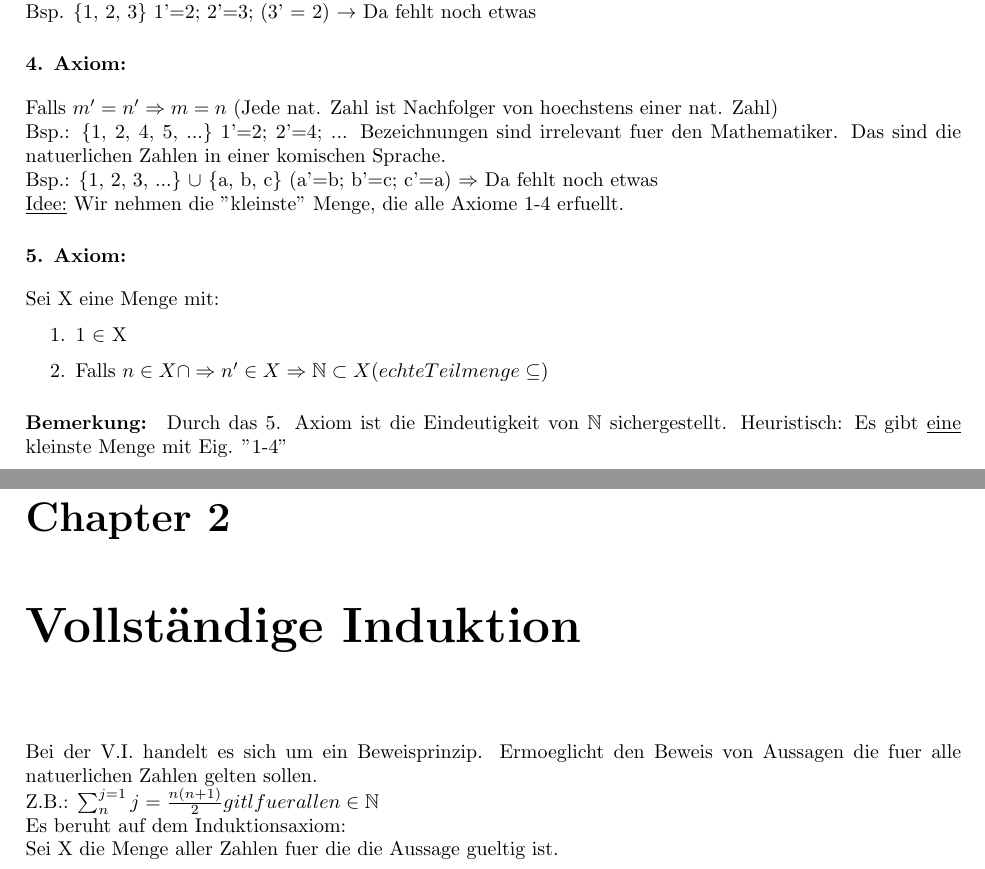
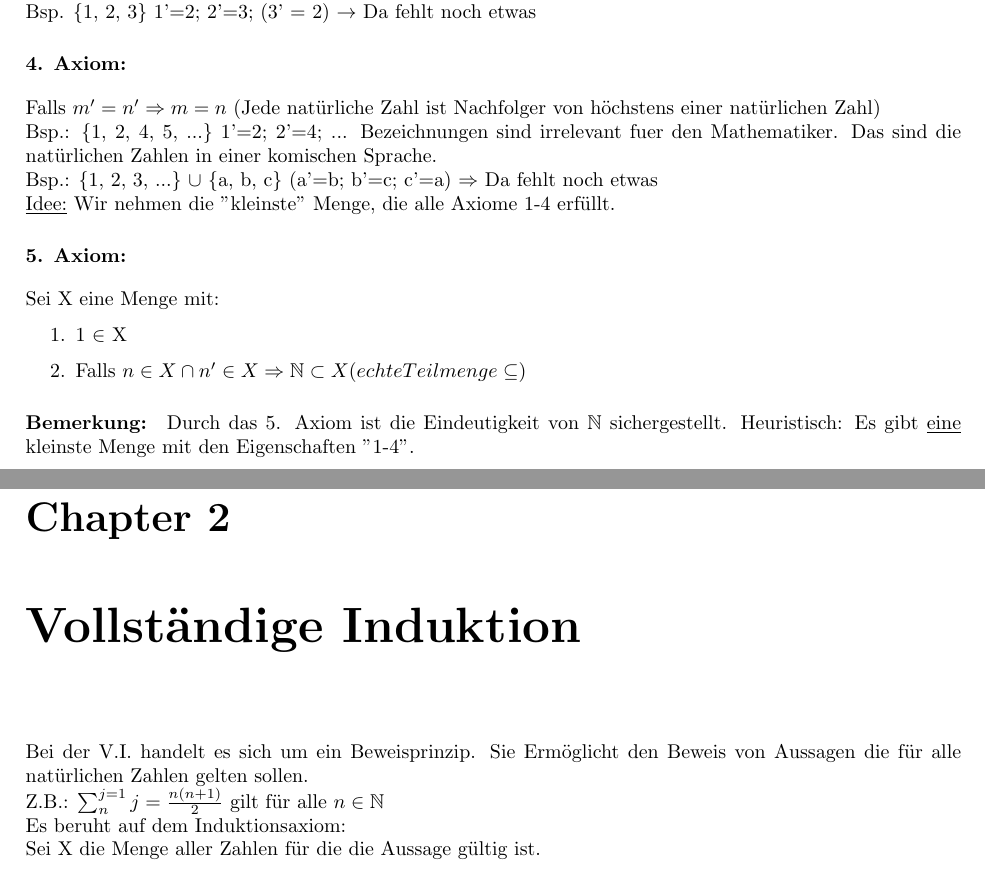
Before and after one commit to Sicaine/LMU-Analysis-WS15-16, a LaTeX book (main.tex, which reads natuerlicheZahlenVollstaendigeInduktion.tex): two parts of pages 2 and 4 of 8, joined at a grey line, cut so that both start at the same text. Compiled offline with pdfLaTeX.

Commit message:
Some minor corrections and clarifications for the first chapter, no noteworthy additions.

```diff
--- a/natuerlicheZahlenVollstaendigeInduktion.tex
+++ b/natuerlicheZahlenVollstaendigeInduktion.tex
@@ -10,24 +10,24 @@ Jede natürliche Zahl $n \in \mathbb{N}$ hat genau einen Nachfolger $n' \in \mat
 Bsp. \{1, 2, 3\} 1' = 2; 2' = 3; (3' = 1) $\rightarrow$ Da fehlt noch etwas
 
 \paragraph{3. Axiom:}
-1 ist niemals Nachfolger einer natuerlichen Zahl\newline
+1 ist niemals Nachfolger einer natürlichen Zahl\newline
 Bsp. \{1, 2, 3\} 1'=2; 2'=3; (3' = 2) $\rightarrow$ Da fehlt noch etwas
 
 \paragraph{4. Axiom:}
-Falls $m'=n' \Rightarrow m=n$ (Jede nat. Zahl ist Nachfolger von hoechstens einer nat. Zahl)\newline
-Bsp.: \{1, 2, 4, 5, ...\}  1'=2; 2'=4; ... Bezeichnungen sind irrelevant fuer den Mathematiker. Das sind die natuerlichen Zahlen in einer komischen Sprache.\newline
+Falls $m'=n' \Rightarrow m=n$ (Jede natürliche Zahl ist Nachfolger von höchstens einer natürlichen Zahl)\newline
+Bsp.: \{1, 2, 4, 5, ...\}  1'=2; 2'=4; ... Bezeichnungen sind irrelevant fuer den Mathematiker. Das sind die natürlichen Zahlen in einer komischen Sprache.\newline
 Bsp.: \{1, 2, 3, ...\} $\cup$ \{a, b, c\} (a'=b; b'=c; c'=a) $\Rightarrow$ Da fehlt noch etwas\newline
-\underline{Idee:} Wir nehmen die "kleinste" Menge, die alle Axiome 1-4 erfuellt.
+\underline{Idee:} Wir nehmen die "kleinste" Menge, die alle Axiome 1-4 erfüllt.
 
 \paragraph{5. Axiom:}
 Sei X eine Menge mit:
 \begin{enumerate}
 \item 1 $\in$ X
-\item Falls $n \in X \cap \Rightarrow n' \in X \Rightarrow \mathbb{N} \subset X (echte Teilmenge \subseteq )$
+\item Falls $n \in X \cap  n' \in X \Rightarrow \mathbb{N} \subset X (echte Teilmenge \subseteq )$
 \end{enumerate}
 
 % TODO: Einruecken
 \subparagraph{Bemerkung:}
-Durch das 5. Axiom ist die Eindeutigkeit von $\mathbb{N}$ sichergestellt. Heuristisch: Es gibt \underline{eine} kleinste Menge mit Eig. "1-4"
+Durch das 5. Axiom ist die Eindeutigkeit von $\mathbb{N}$ sichergestellt. Heuristisch: Es gibt \underline{eine} kleinste Menge mit den Eigenschaften "1-4".
 
 \paragraph{Bemerkung:}
@@ -35,6 +35,6 @@ Die natuerlichen Zahlen sind durch obige axiome mehr als nur eine Menge: Es gibt
 
 \chapter{Vollständige Induktion}
-Bei der V.I. handelt es sich um ein Beweisprinzip. Ermoeglicht den Beweis von Aussagen die fuer alle natuerlichen Zahlen gelten sollen.\newline
-Z.B.: $\sum_{n}^{j=1} j = \frac{n(n+1)}{2} gitl fuer alle n \in \mathbb{N}$\newline
+Bei der V.I. handelt es sich um ein Beweisprinzip. Sie Ermöglicht den Beweis von Aussagen die für alle natürlichen Zahlen gelten sollen.\newline
+Z.B.: $\sum_{n}^{j=1} j = \frac{n(n+1)}{2}$ gilt für alle $n \in \mathbb{N}$\newline
 Es beruht auf dem Induktionsaxiom:\newline
-Sei X die Menge aller Zahlen fuer die die Aussage gueltig ist.
+Sei X die Menge aller Zahlen für die die Aussage gültig ist.
```
Also changed, not shown: natuerlicheZahlenVollstaendigeInduktion.tex (2 more changed lines).
